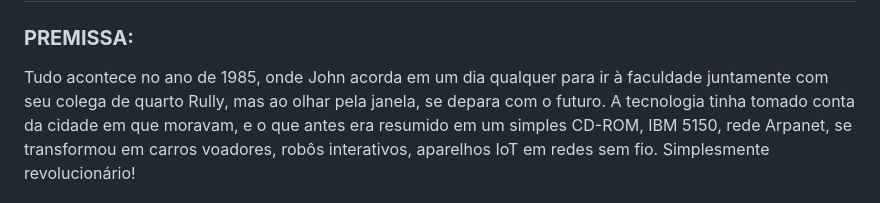
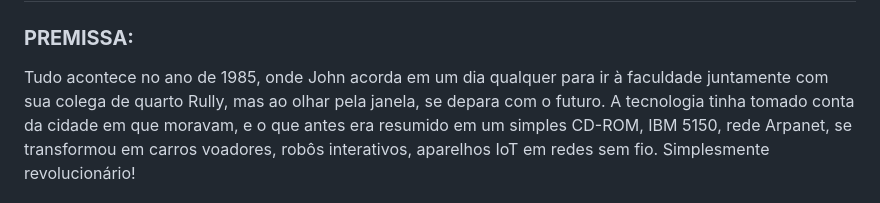
Before and after one commit to DinamicCreative/EscapeRoom, a Markdown page: README.md, the part around the change. Drawn GitHub-style.

Commit message:
mudança do personagem

```diff
--- a/README.md
+++ b/README.md
@@ -1,7 +1,7 @@
 # De Cara com o Futuro!
 
 ### **PREMISSA:**
-Tudo acontece no ano de 1985, onde John acorda em um dia qualquer para ir à faculdade juntamente com seu colega de quarto Rully, mas ao olhar pela janela, se depara com o futuro.
+Tudo acontece no ano de 1985, onde John acorda em um dia qualquer para ir à faculdade juntamente com sua colega de quarto Rully, mas ao olhar pela janela, se depara com o futuro.
 A tecnologia tinha tomado conta da cidade em que moravam, e o que antes era resumido em um simples CD-ROM, IBM 5150, rede Arpanet, se transformou em carros voadores, robôs interativos, aparelhos IoT em redes sem fio. Simplesmente revolucionário!
 
 John e Rully agora no futuro, buscam respostas às suas perguntas nessa imersão tecnológica e recebem a missão de salvar a cidade de um terrível malware que está tentando a sucumbir.
```
